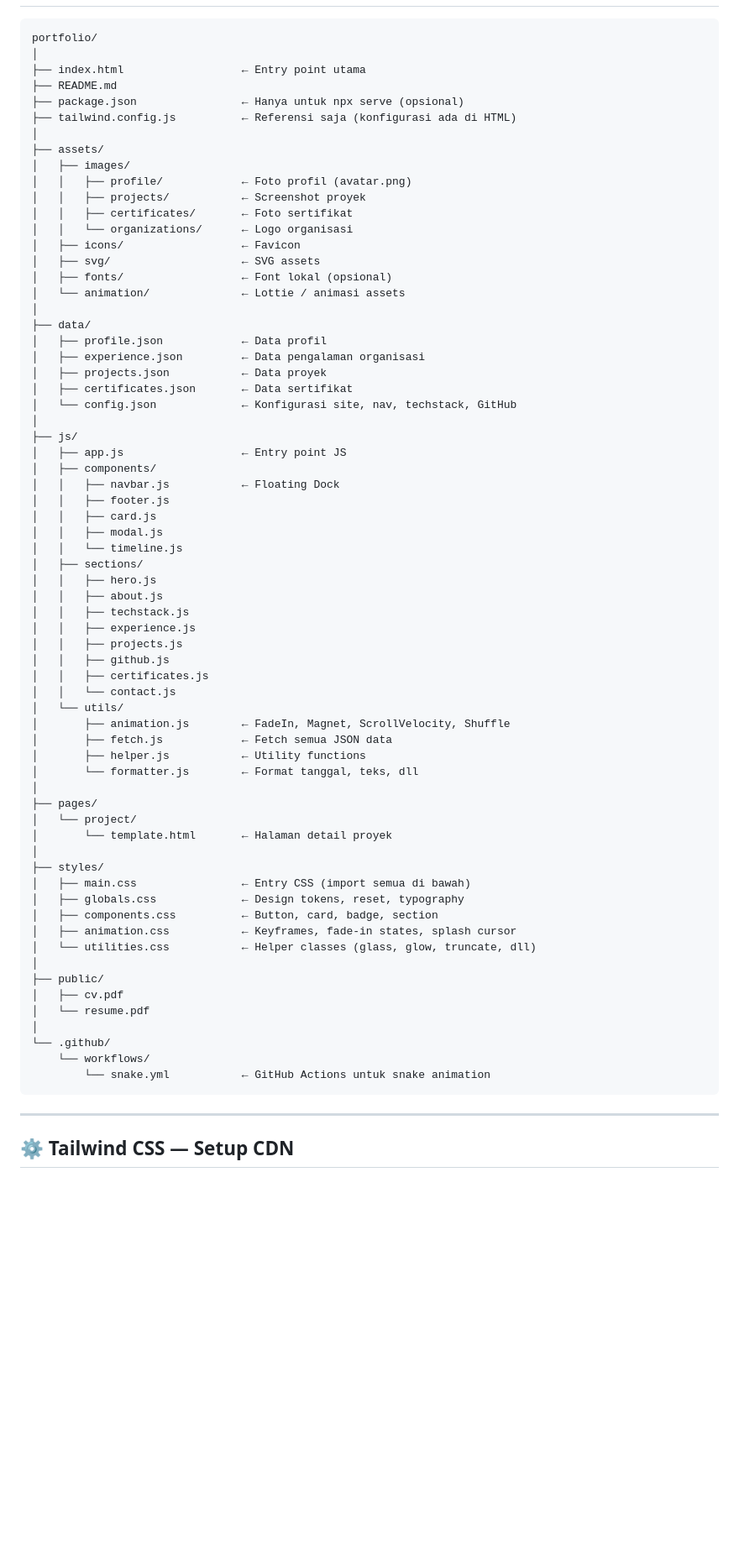
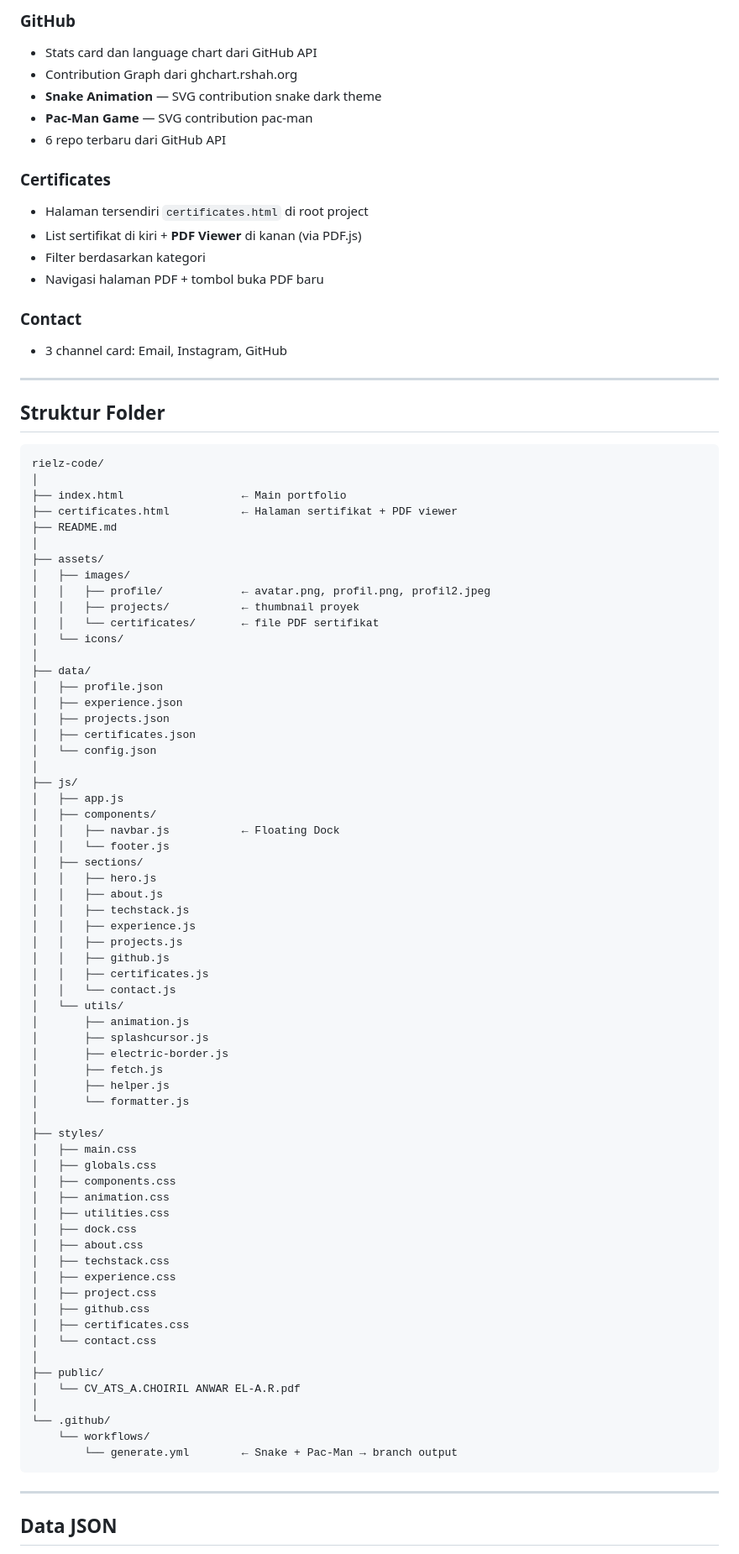
Before and after one commit to zeovarince/rielz-code, a Markdown page: README.md, the part around one of its changes. Shown at 84% size. GitHub-like rendering; blank space fills up the shorter version.

Commit message:
Update README.md
Updated portfolio details including name change and improved sections on running the project, tech stack, features, and GitHub Actions.

````diff
--- a/README.md
+++ b/README.md
@@ -52,38 +69,49 @@ php -S localhost:3000
+### GitHub
+- Stats card dan language chart dari GitHub API
+- Contribution Graph dari ghchart.rshah.org
+- **Snake Animation** — SVG contribution snake dark theme
+- **Pac-Man Game** — SVG contribution pac-man
+- 6 repo terbaru dari GitHub API
+
+### Certificates
+- Halaman tersendiri `certificates.html` di root project
+- List sertifikat di kiri + **PDF Viewer** di kanan (via PDF.js)
+- Filter berdasarkan kategori
+- Navigasi halaman PDF + tombol buka PDF baru
+
+### Contact
+- 3 channel card: Email, Instagram, GitHub
+
+---
+
+## Struktur Folder
 
 ```
-portfolio/
+rielz-code/
 │
-├── index.html                  ← Entry point utama
+├── index.html                  ← Main portfolio
+├── certificates.html           ← Halaman sertifikat + PDF viewer
 ├── README.md
-├── package.json                ← Hanya untuk npx serve (opsional)
-├── tailwind.config.js          ← Referensi saja (konfigurasi ada di HTML)
 │
 ├── assets/
 │   ├── images/
-│   │   ├── profile/            ← Foto profil (avatar.png)
-│   │   ├── projects/           ← Screenshot proyek
-│   │   ├── certificates/       ← Foto sertifikat
-│   │   └── organizations/      ← Logo organisasi
-│   ├── icons/                  ← Favicon
-│   ├── svg/                    ← SVG assets
-│   ├── fonts/                  ← Font lokal (opsional)
-│   └── animation/              ← Lottie / animasi assets
+│   │   ├── profile/            ← avatar.png, profil.png, profil2.jpeg
+│   │   ├── projects/           ← thumbnail proyek
+│   │   └── certificates/       ← file PDF sertifikat
+│   └── icons/
 │
 ├── data/
-│   ├── profile.json            ← Data profil
-│   ├── experience.json         ← Data pengalaman organisasi
-│   ├── projects.json           ← Data proyek
-│   ├── certificates.json       ← Data sertifikat
-│   └── config.json             ← Konfigurasi site, nav, techstack, GitHub
+│   ├── profile.json
+│   ├── experience.json
+│   ├── projects.json
+│   ├── certificates.json
+│   └── config.json
 │
 ├── js/
-│   ├── app.js                  ← Entry point JS
+│   ├── app.js
 │   ├── components/
 │   │   ├── navbar.js           ← Floating Dock
-│   │   ├── footer.js
-│   │   ├── card.js
-│   │   ├── modal.js
-│   │   └── timeline.js
+│   │   └── footer.js
 │   ├── sections/
 │   │   ├── hero.js
 │   │   ├── about.js
@@ -94,32 +122,37 @@ portfolio/
 │   │   ├── certificates.js
 │   │   └── contact.js
 │   └── utils/
-│       ├── animation.js        ← FadeIn, Magnet, ScrollVelocity, Shuffle
-│       ├── fetch.js            ← Fetch semua JSON data
-│       ├── helper.js           ← Utility functions
-│       └── formatter.js        ← Format tanggal, teks, dll
-│
-├── pages/
-│   └── project/
-│       └── template.html       ← Halaman detail proyek
+│       ├── animation.js
+│       ├── splashcursor.js
+│       ├── electric-border.js
+│       ├── fetch.js
+│       ├── helper.js
+│       └── formatter.js
 │
 ├── styles/
-│   ├── main.css                ← Entry CSS (import semua di bawah)
-│   ├── globals.css             ← Design tokens, reset, typography
-│   ├── components.css          ← Button, card, badge, section
-│   ├── animation.css           ← Keyframes, fade-in states, splash cursor
-│   └── utilities.css           ← Helper classes (glass, glow, truncate, dll)
+│   ├── main.css
+│   ├── globals.css
+│   ├── components.css
+│   ├── animation.css
+│   ├── utilities.css
+│   ├── dock.css
+│   ├── about.css
+│   ├── techstack.css
+│   ├── experience.css
+│   ├── project.css
+│   ├── github.css
+│   ├── certificates.css
+│   └── contact.css
 │
 ├── public/
-│   ├── cv.pdf
-│   └── resume.pdf
+│   └── CV_ATS_A.CHOIRIL ANWAR EL-A.R.pdf
 │
 └── .github/
     └── workflows/
-        └── snake.yml           ← GitHub Actions untuk snake animation
+        └── generate.yml        ← Snake + Pac-Man → branch output
 ```
 
 ---
 
-## ⚙️ Tailwind CSS — Setup CDN
+## Data JSON
 
````
Also changed, not shown: other parts of README.md (+73 -83 lines).
